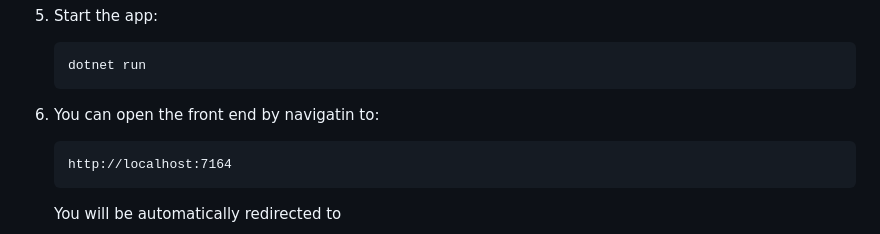
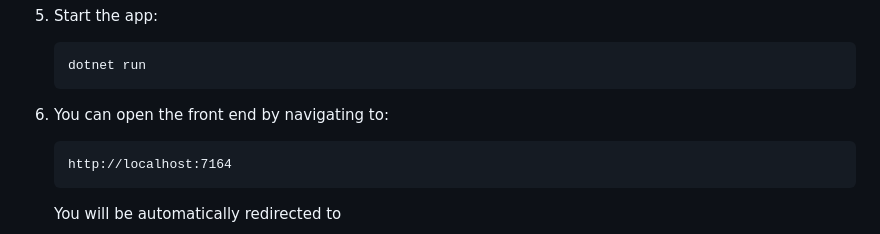
Before and after one commit to Meguazy/distributed_chess, a Markdown page: README.md, the part around the change. Drawn GitHub-style.

````diff
--- a/README.md
+++ b/README.md
@@ -82,7 +82,7 @@ To run the project, ensure the following tools and services are installed:
    dotnet run
    ```
 
-6. You can open the front end by navigatin to:
+6. You can open the front end by navigating to:
    ```
    http://localhost:7164
    ```
````
